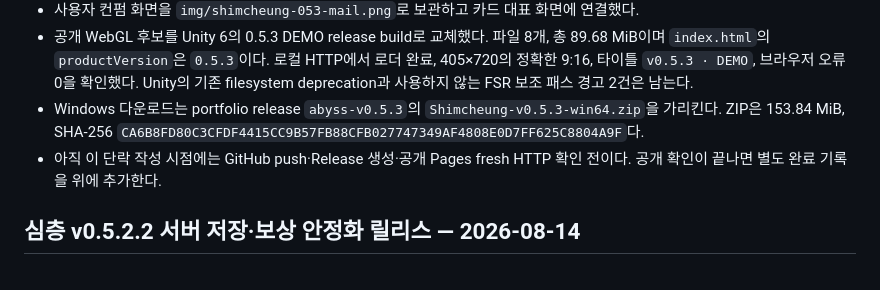
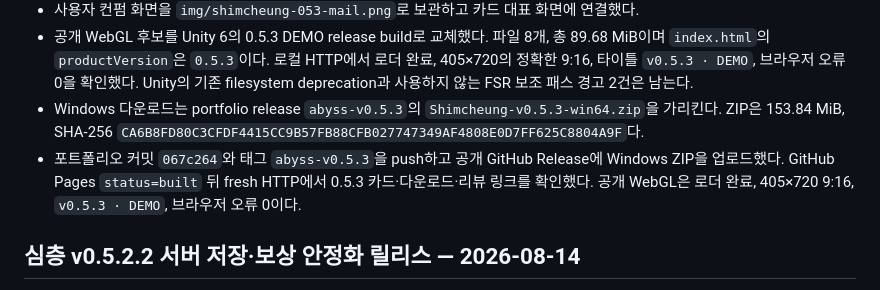
Before and after one commit to pcw0611/portfolio, a Markdown page: HANDOFF.md, the part around the change. Drawn GitHub-style.

Commit message:
심층 v0.5.3 공개 배포 확인

```diff
--- a/HANDOFF.md
+++ b/HANDOFF.md
@@ -18,8 +18,9 @@
 - Windows 다운로드는 portfolio release `abyss-v0.5.3`의
   `Shimcheung-v0.5.3-win64.zip`을 가리킨다. ZIP은 153.84 MiB, SHA-256
   `CA6B8FD80C3CFDF4415CC9B57FB88CFB027747349AF4808E0D7FF625C8804A9F`다.
-- 아직 이 단락 작성 시점에는 GitHub push·Release 생성·공개 Pages fresh HTTP 확인 전이다.
-  공개 확인이 끝나면 별도 완료 기록을 위에 추가한다.
+- 포트폴리오 커밋 `067c264`와 태그 `abyss-v0.5.3`을 push하고 공개 GitHub Release에 Windows ZIP을
+  업로드했다. GitHub Pages `status=built` 뒤 fresh HTTP에서 0.5.3 카드·다운로드·리뷰 링크를 확인했다.
+  공개 WebGL은 로더 완료, 405×720 9:16, `v0.5.3 · DEMO`, 브라우저 오류 0이다.
 
 ## 심층 v0.5.2.2 서버 저장·보상 안정화 릴리스 — 2026-08-14
 
```
